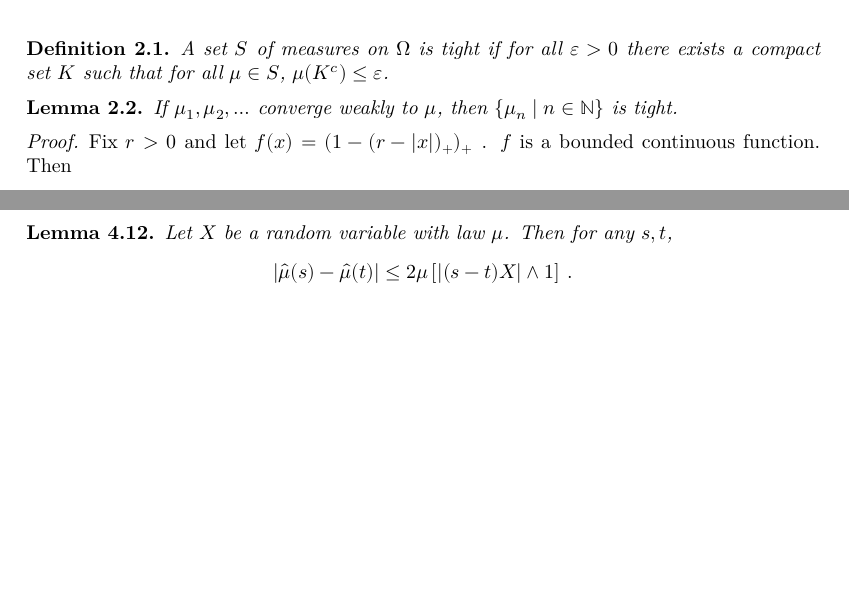
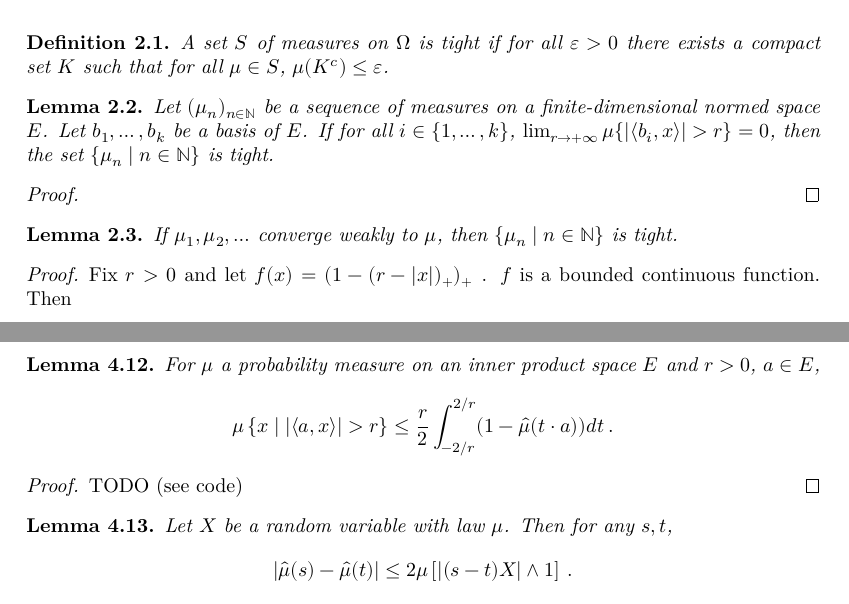
Before and after one commit to RemyDegenne/CLT, a LaTeX document (blueprint/src/print.tex, which reads blueprint/src/chapter/char_fun.tex, blueprint/src/chapter/tight.tex): two parts of pages 4 and 9 of 12 before the commit and two parts of pages 4 and 10 of 13 after it, joined at a grey line, cut so that both start at the same text, the shorter picture padded with empty space. Compiled offline with XeLaTeX.

```diff
--- a/blueprint/src/chapter/char_fun.tex
+++ b/blueprint/src/chapter/char_fun.tex
@@ -163,6 +163,23 @@
 In the end we used that $\sin x \le x /2$ for $x \ge 2$.
 \end{proof}
 
+
+\begin{lemma}\label{lem:charFun_bound_inner}
+\leanok
+\lean{ProbabilityTheory.measure_abs_inner_ge_le_charFun}
+\uses{def:charFun}
+For $\mu$ a probability measure on an inner product space $E$ and $r > 0$, $a \in E$,
+\begin{align*}
+\mu \left\{x \mid \vert\langle a, x\rangle\vert > r\right\}
+&\le \frac{r}{2} \int_{-2/r}^{2/r} (1 - \hat{\mu}(t \cdot a))dt
+\: .
+\end{align*}
+\end{lemma}
+
+\begin{proof}\uses{lem:charFun_bound_large}
+\leanok
+TODO (see code)
+\end{proof}
 
 \begin{lemma}\label{lem:abs_sub_charFun}
 \leanok
--- a/blueprint/src/chapter/tight.tex
+++ b/blueprint/src/chapter/tight.tex
@@ -4,6 +4,21 @@
 \lean{MeasureTheory.IsTightMeasureSet} \mathlibok
 A set $S$ of measures on $\Omega$ is tight if for all $\varepsilon > 0$ there exists a compact set $K$ such that for all $\mu \in S$, $\mu(K^c) \le \varepsilon$.
 \end{definition}
+
+
+\begin{lemma}\label{lem:isTightMeasureSet_of_basis}
+\uses{def:tight}
+\leanok
+\lean{isTightMeasureSet_of_forall_basis_tendsto_limsup}
+Let $(\mu_n)_{n \in \mathbb{N}}$ be a sequence of measures on a finite-dimensional normed space $E$.
+Let $b_1, \ldots, b_k$ be a basis of $E$.
+If for all $i \in \{1, \ldots, k\}$, $\lim_{r \to +\infty}\mu\{\vert\langle b_i, x\rangle\vert > r\} = 0$, then the set $\{\mu_n \mid n \in \mathbb{N}\}$ is tight.
+\end{lemma}
+
+\begin{proof}
+
+\end{proof}
+
 
 \begin{lemma}\label{lem:tight_of_cvg}
 \uses{def:tight}
```
Also changed, not shown: blueprint/src/chapter/char_fun.tex (11 more changed lines), blueprint/src/chapter/tight.tex (10 more changed lines), 2 other files.
